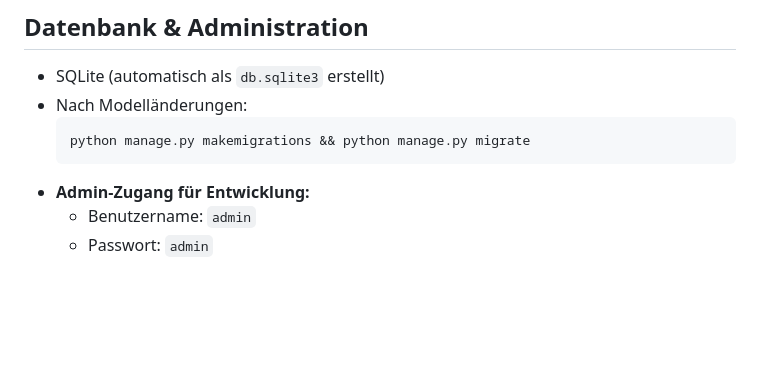
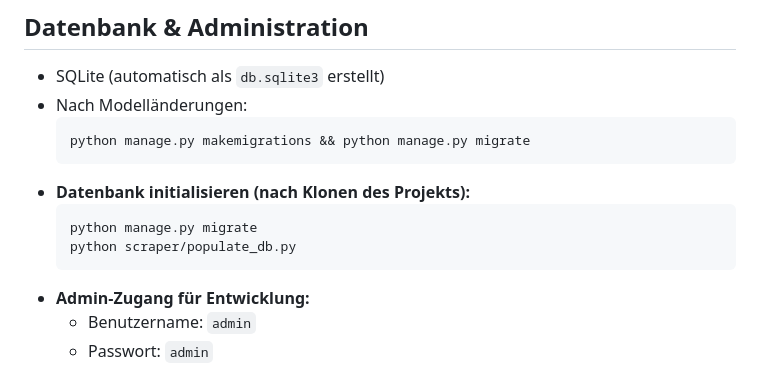
Before and after one commit to Gorg-tech/StudIQ, a Markdown page: src/server/README.md, the part around the change. Rendered like a GitHub page; blank space fills up the shorter version.

Commit message:
Update README with database initialization instructions

````diff
--- a/src/server/README.md
+++ b/src/server/README.md
@@ -15,6 +15,11 @@ GET /api/lernsets/{lernsetId}/quizzes/         – Quizze eines Lernsets
 - Nach Modelländerungen:
   ```bash
   python manage.py makemigrations && python manage.py migrate
+  ```
+- **Datenbank initialisieren (nach Klonen des Projekts):**
+  ```bash
+  python manage.py migrate
+  python scraper/populate_db.py
   ```
 - **Admin-Zugang für Entwicklung:**
   - Benutzername: `admin`
````
